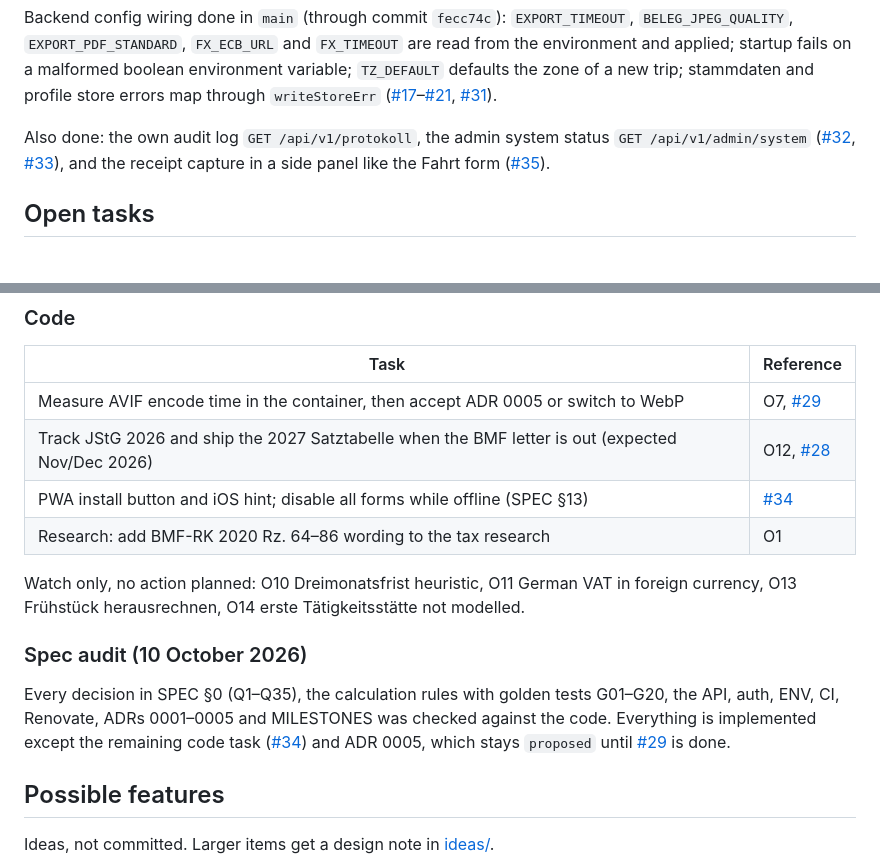
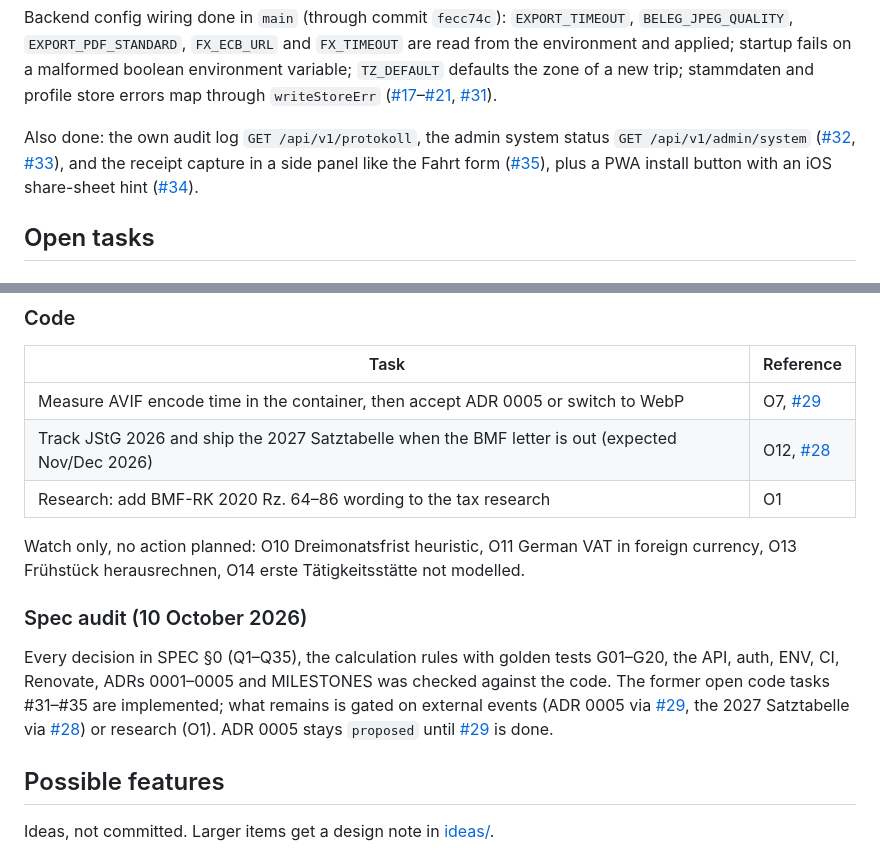
Before and after one commit to BlackDark/vc-reisekostenabrechnung, a Markdown page: docs/roadmap.md, 2 parts joined by grey strips. Rendered like a GitHub page.

Commit message:
docs: mark PWA install button done
Refs #34

```diff
--- a/docs/roadmap.md
+++ b/docs/roadmap.md
@@ -23,7 +23,7 @@ Resolved open points (history in SPEC §22): O2 (decided, see below), O3 veraPDF
 
 Backend config wiring done in `main` (through commit `fecc74c`): `EXPORT_TIMEOUT`, `BELEG_JPEG_QUALITY`, `EXPORT_PDF_STANDARD`, `FX_ECB_URL` and `FX_TIMEOUT` are read from the environment and applied; startup fails on a malformed boolean environment variable; `TZ_DEFAULT` defaults the zone of a new trip; stammdaten and profile store errors map through `writeStoreErr` ([#17](https://github.com/BlackDark/vc-reisekostenabrechnung/issues/17)–[#21](https://github.com/BlackDark/vc-reisekostenabrechnung/issues/21), [#31](https://github.com/BlackDark/vc-reisekostenabrechnung/issues/31)).
 
-Also done: the own audit log `GET /api/v1/protokoll`, the admin system status `GET /api/v1/admin/system` ([#32](https://github.com/BlackDark/vc-reisekostenabrechnung/issues/32), [#33](https://github.com/BlackDark/vc-reisekostenabrechnung/issues/33)), and the receipt capture in a side panel like the Fahrt form ([#35](https://github.com/BlackDark/vc-reisekostenabrechnung/issues/35)).
+Also done: the own audit log `GET /api/v1/protokoll`, the admin system status `GET /api/v1/admin/system` ([#32](https://github.com/BlackDark/vc-reisekostenabrechnung/issues/32), [#33](https://github.com/BlackDark/vc-reisekostenabrechnung/issues/33)), and the receipt capture in a side panel like the Fahrt form ([#35](https://github.com/BlackDark/vc-reisekostenabrechnung/issues/35)), plus a PWA install button with an iOS share-sheet hint ([#34](https://github.com/BlackDark/vc-reisekostenabrechnung/issues/34)).
 
 ## Open tasks
 
@@ -43,14 +43,13 @@ Also done: the own audit log `GET /api/v1/protokoll`, the admin system status `G
 |---|---|
 | Measure AVIF encode time in the container, then accept ADR 0005 or switch to WebP | O7, [#29](https://github.com/BlackDark/vc-reisekostenabrechnung/issues/29) |
 | Track JStG 2026 and ship the 2027 Satztabelle when the BMF letter is out (expected Nov/Dec 2026) | O12, [#28](https://github.com/BlackDark/vc-reisekostenabrechnung/issues/28) |
-| PWA install button and iOS hint; disable all forms while offline (SPEC §13) | [#34](https://github.com/BlackDark/vc-reisekostenabrechnung/issues/34) |
 | Research: add BMF-RK 2020 Rz. 64–86 wording to the tax research | O1 |
 
 Watch only, no action planned: O10 Dreimonatsfrist heuristic, O11 German VAT in foreign currency, O13 Frühstück herausrechnen, O14 erste Tätigkeitsstätte not modelled.
 
 ### Spec audit (10 October 2026)
 
-Every decision in SPEC §0 (Q1–Q35), the calculation rules with golden tests G01–G20, the API, auth, ENV, CI, Renovate, ADRs 0001–0005 and MILESTONES was checked against the code. Everything is implemented except the remaining code task ([#34](https://github.com/BlackDark/vc-reisekostenabrechnung/issues/34)) and ADR 0005, which stays `proposed` until [#29](https://github.com/BlackDark/vc-reisekostenabrechnung/issues/29) is done.
+Every decision in SPEC §0 (Q1–Q35), the calculation rules with golden tests G01–G20, the API, auth, ENV, CI, Renovate, ADRs 0001–0005 and MILESTONES was checked against the code. The former open code tasks #31–#35 are implemented; what remains is gated on external events (ADR 0005 via [#29](https://github.com/BlackDark/vc-reisekostenabrechnung/issues/29), the 2027 Satztabelle via [#28](https://github.com/BlackDark/vc-reisekostenabrechnung/issues/28)) or research (O1). ADR 0005 stays `proposed` until [#29](https://github.com/BlackDark/vc-reisekostenabrechnung/issues/29) is done.
 
 ## Possible features
 
```
